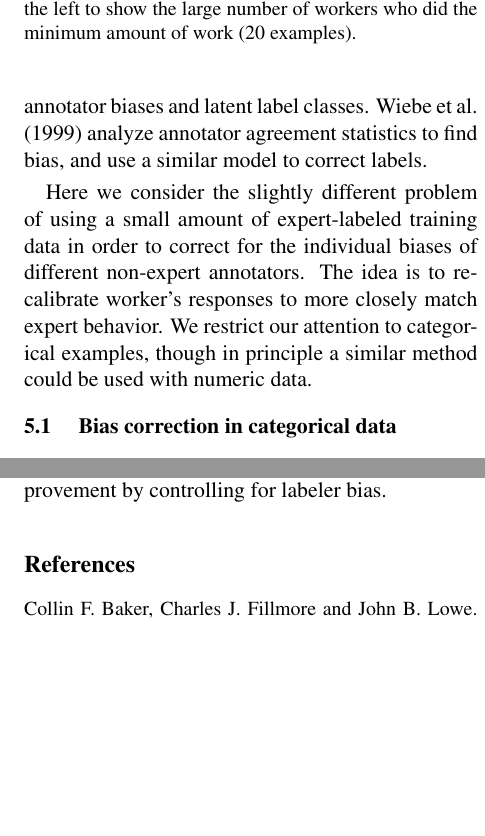
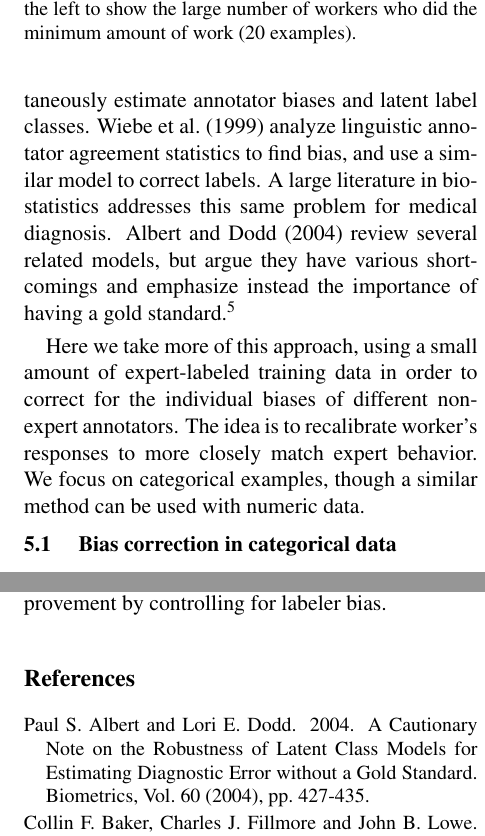
Before and after one commit to brendano/nlp_jobs, a LaTeX paper (paper/amt.tex): two parts of the columns of pages 7 and 9 of 10, joined at a grey line, cut so that both start at the same text, the shorter picture padded with empty space. Compiled offline with LaTeX, dvips and Ghostscript.

Commit message:
more worker modelling lit review: add albert and dodd 04, and footnote on carpenter 08 and our blogs

```diff
--- a/paper/amt.tex
+++ b/paper/amt.tex
@@ -511,7 +511,7 @@ Another method is to use Amazon's compensation mechanisms to give monetary bonus
 
-A wide number of methods have been explored to correct for the bias of annotators.  \newcite{Dawid:79} consider the case of having multiple annotators per example but unknown true labels.  They introduce an EM algorithm to simultaneously estimate annotator biases and latent label classes.  \newcite{Wiebe:99} analyze annotator agreement statistics to find bias, and use a similar model to correct labels.
+A wide number of methods have been explored to correct for the bias of annotators.  \newcite{Dawid:79} are the first to consider the case of having multiple annotators per example but unknown true labels.  They introduce an EM algorithm to simultaneously estimate annotator biases and latent label classes.  \newcite{Wiebe:99} analyze linguistic annotator agreement statistics to find bias, and use a similar model to correct labels.  A large literature in biostatistics addresses this same problem for medical diagnosis.  \newcite{Albert:04} review several related models, but argue they have various shortcomings and emphasize instead the importance of having a gold standard.\footnote{At the time of this writing, Bob Carpenter is experimenting with our data in Gibbs sampling versions of these models (e.g. Carpenter, 2008); see \texttt{\scriptsize{http://lingpipe-blog.com}} and \texttt{\scriptsize{http://blog.doloreslabs.com/topics/wisdom/}} for updates.}
 
-Here we consider the slightly different problem of using a small amount of expert-labeled training data in order to correct for the individual biases of different non-expert annotators.  The idea is to recalibrate worker's responses to more closely match expert behavior.  We restrict our attention to categorical examples, though in principle a similar method could be used with numeric data.
+Here we take more of this approach, using a small amount of expert-labeled training data in order to correct for the individual biases of different non-expert annotators.  The idea is to recalibrate worker's responses to more closely match expert behavior.  We focus on categorical examples, though a similar method can be used with numeric data.
 \vspace*{-0.1in}
 \subsection{ Bias correction in categorical data }
 
@@ -653,6 +653,15 @@ to emulate expert-level label quality. Finally, we demonstrate significant impro
 % address = {Morristown, NJ, USA},
 % }
 
+\bibitem[\protect\citename{Albert and Dodd}2004]{Albert:04}
+Paul S. Albert and Lori E. Dodd.
+\newblock 2004.
+\newblock A Cautionary Note on the Robustness of Latent Class Models for Estimating Diagnostic Error without a Gold Standard.
+%\newblock In \textit{Proc. of COLING-ACL 1998}.
+\newblock Biometrics, Vol. 60 (2004), pp. 427-435.
+%Applied Statistics, Vol. 28, No. 1 (1979), pp. 20-28.
+
+
 \bibitem[\protect\citename{Baker et al.}1998]{FrameNet}
 Collin F. Baker, Charles J. Fillmore and John B. Lowe.
 \newblock 1998.
```
Also changed, not shown: paper/amt.tex (9 more changed lines).
